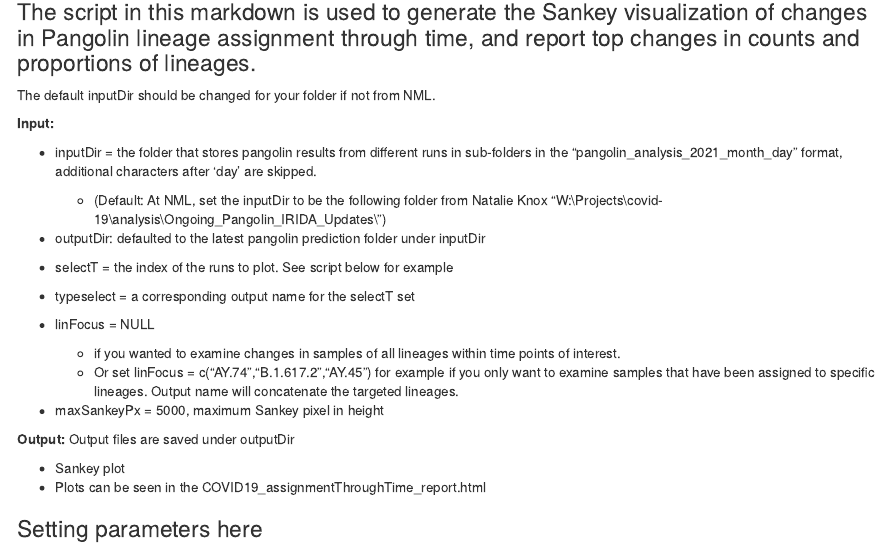
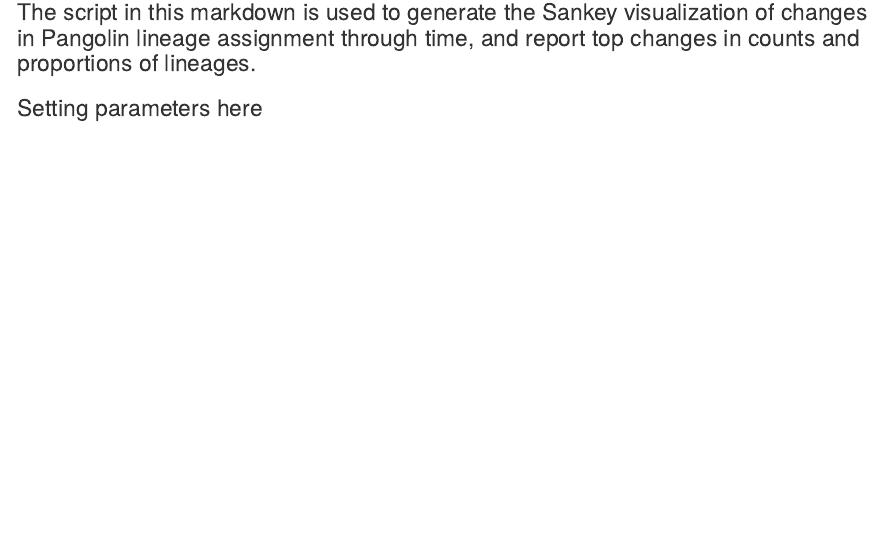
Before and after one commit to phac-nml/COVID_data_science_misc, an R Markdown document (LinAssignChange/scripts/COVID19_assignmentThroughTime_report.Rmd): the page in a window 1100 px wide, from 140 px down. Rendered offline with R 4.5, knitr and Pandoc, with nearby package versions; some code elsewhere in the file could not run offline.

````diff
--- a/LinAssignChange/scripts/COVID19_assignmentThroughTime_report.Rmd
+++ b/LinAssignChange/scripts/COVID19_assignmentThroughTime_report.Rmd
@@ -6,31 +6,6 @@
 ---
 
 ### The script in this markdown is used to generate the Sankey visualization of changes in Pangolin lineage assignment through time, and report top changes in counts and proportions of lineages.
-
-The default inputDir should be changed for your folder if not from NML.
-
-
-**Input: **
-
-  * inputDir = the folder that stores pangolin results from different runs in sub-folders in the "pangolin_analysis_2021_month_day" format, additional characters after 'day' are skipped.
-    + (Default: At NML, set the inputDir to be the following folder from Natalie Knox "W:\\Projects\\covid-19\\analysis\\Ongoing_Pangolin_IRIDA_Updates\\")
-
-  * outputDir: defaulted to the latest pangolin prediction folder under inputDir
-
-  * selectT = the index of the runs to plot. See script below for example
-
-  * typeselect = a corresponding output name for the selectT set
-
-  * linFocus = NULL
-    + if you wanted to examine changes in samples of all lineages within time points of interest.
-    + Or set linFocus = c("AY.74","B.1.617.2","AY.45") for example if you only want to examine samples that have been assigned to specific lineages. Output name will concatenate the targeted lineages.
-
-  * maxSankeyPx = 5000, maximum Sankey pixel in height
-
-**Output: ** Output files are saved under outputDir
-
-  * Sankey plot
-  * Plots can be seen in the COVID19_assignmentThroughTime_report.html
 
 ### Setting parameters here
 ```{r setup, include=FALSE}
````
Also changed, not shown: LinAssignChange/scripts/assignmentchange.r (+4 -1 lines), LinAssignChange/README.md (added).
